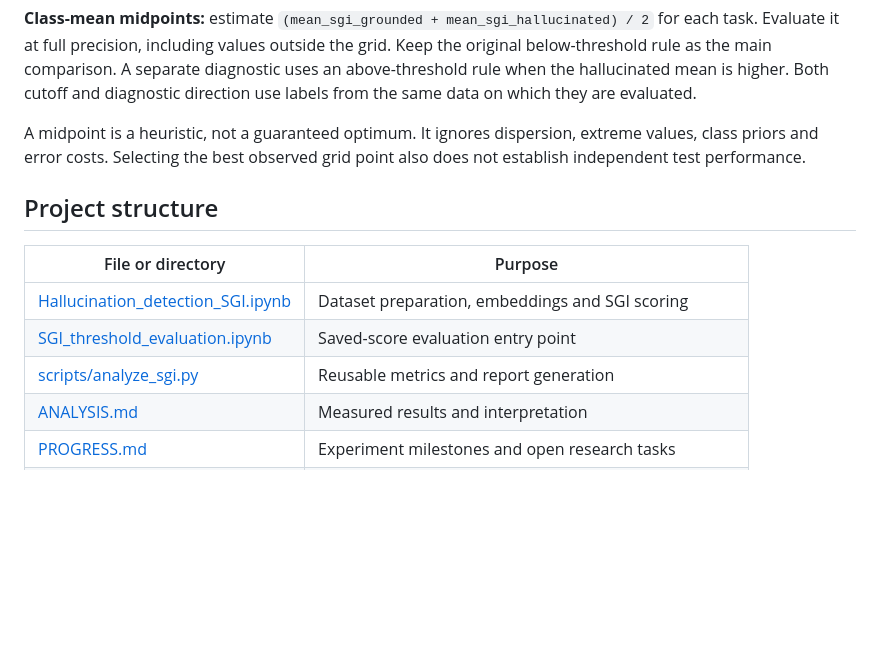
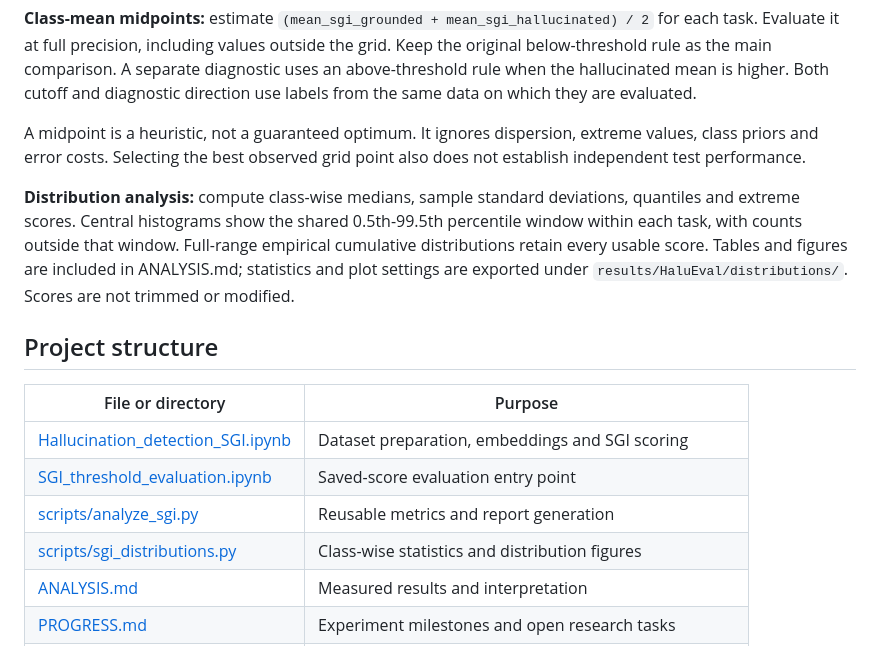
Before and after one commit to wajwek/Hallucination_detector, a Markdown page: README.md, the part around the change. GitHub-like rendering; blank space fills up the shorter version.

Commit message:
Add SGI distribution statistics, plots and task-specific findings.

```diff
--- a/README.md
+++ b/README.md
@@ -163,6 +163,8 @@ Manual masked mean pooling and the 384-token limit follow the [encoder's model c
 
 A midpoint is a heuristic, not a guaranteed optimum. It ignores dispersion, extreme values, class priors and error costs. Selecting the best observed grid point also does not establish independent test performance.
 
+**Distribution analysis:** compute class-wise medians, sample standard deviations, quantiles and extreme scores. Central histograms show the shared 0.5th-99.5th percentile window within each task, with counts outside that window. Full-range empirical cumulative distributions retain every usable score. Tables and figures are included in ANALYSIS.md; statistics and plot settings are exported under `results/HaluEval/distributions/`. Scores are not trimmed or modified.
+
 ## Project structure
 
 | File or directory | Purpose |
@@ -170,6 +172,7 @@ A midpoint is a heuristic, not a guaranteed optimum. It ignores dispersion, extr
 | [Hallucination_detection_SGI.ipynb](Hallucination_detection_SGI.ipynb) | Dataset preparation, embeddings and SGI scoring |
 | [SGI_threshold_evaluation.ipynb](SGI_threshold_evaluation.ipynb) | Saved-score evaluation entry point |
 | [scripts/analyze_sgi.py](scripts/analyze_sgi.py) | Reusable metrics and report generation |
+| [scripts/sgi_distributions.py](scripts/sgi_distributions.py) | Class-wise statistics and distribution figures |
 | [ANALYSIS.md](ANALYSIS.md) | Measured results and interpretation |
 | [PROGRESS.md](PROGRESS.md) | Experiment milestones and open research tasks |
 | [results/HaluEval/](results/HaluEval/) | Numerical exports, score hashes and run configurations |
```
Also changed, not shown: ANALYSIS.md (+42 -1 lines), PROGRESS.md (+5 -3 lines), results/HaluEval/distributions/sgi_distribution_all.png (added), results/HaluEval/distributions/sgi_distribution_dialogue.png (added), results/HaluEval/distributions/sgi_distribution_qa.png (added), results/HaluEval/distributions/sgi_distribution_summarization.png (added), 8 other files.
